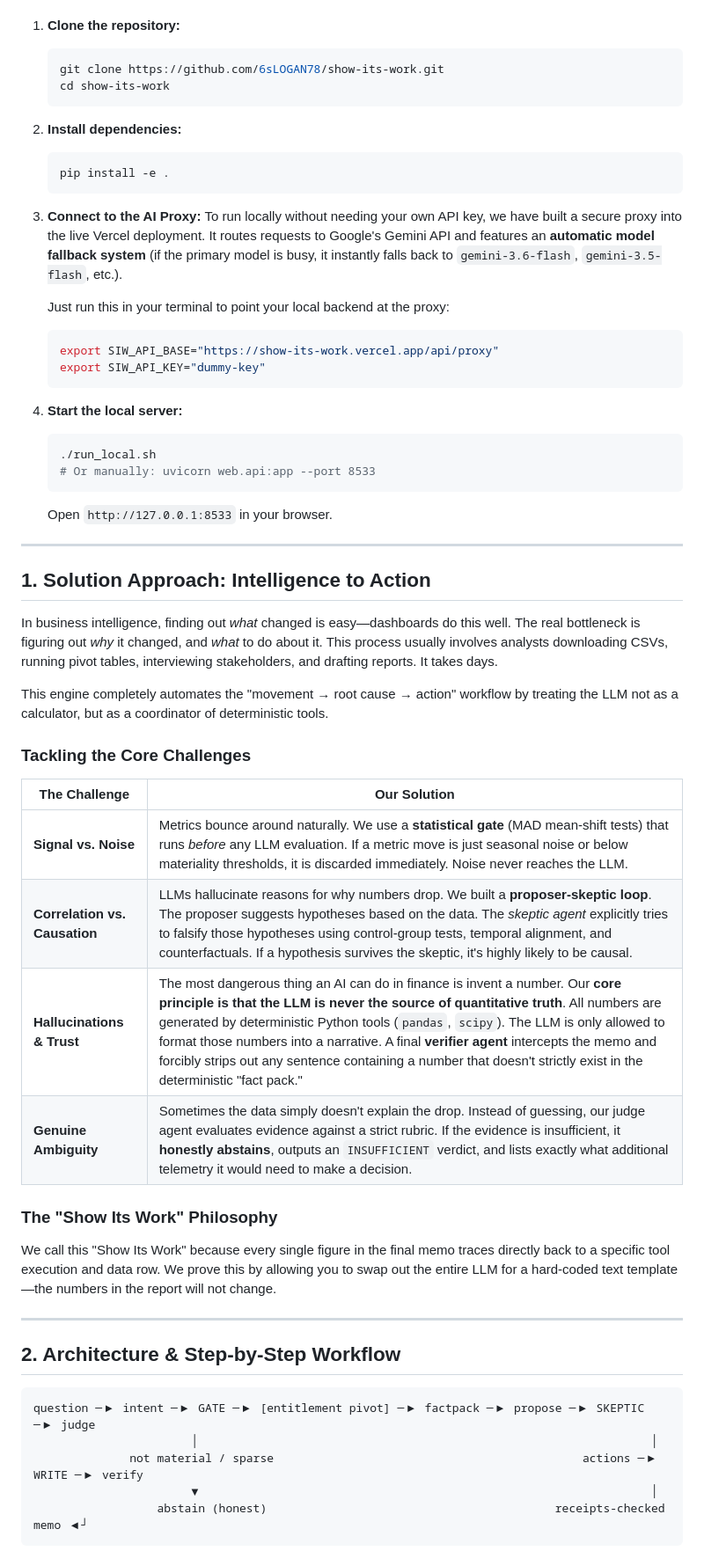
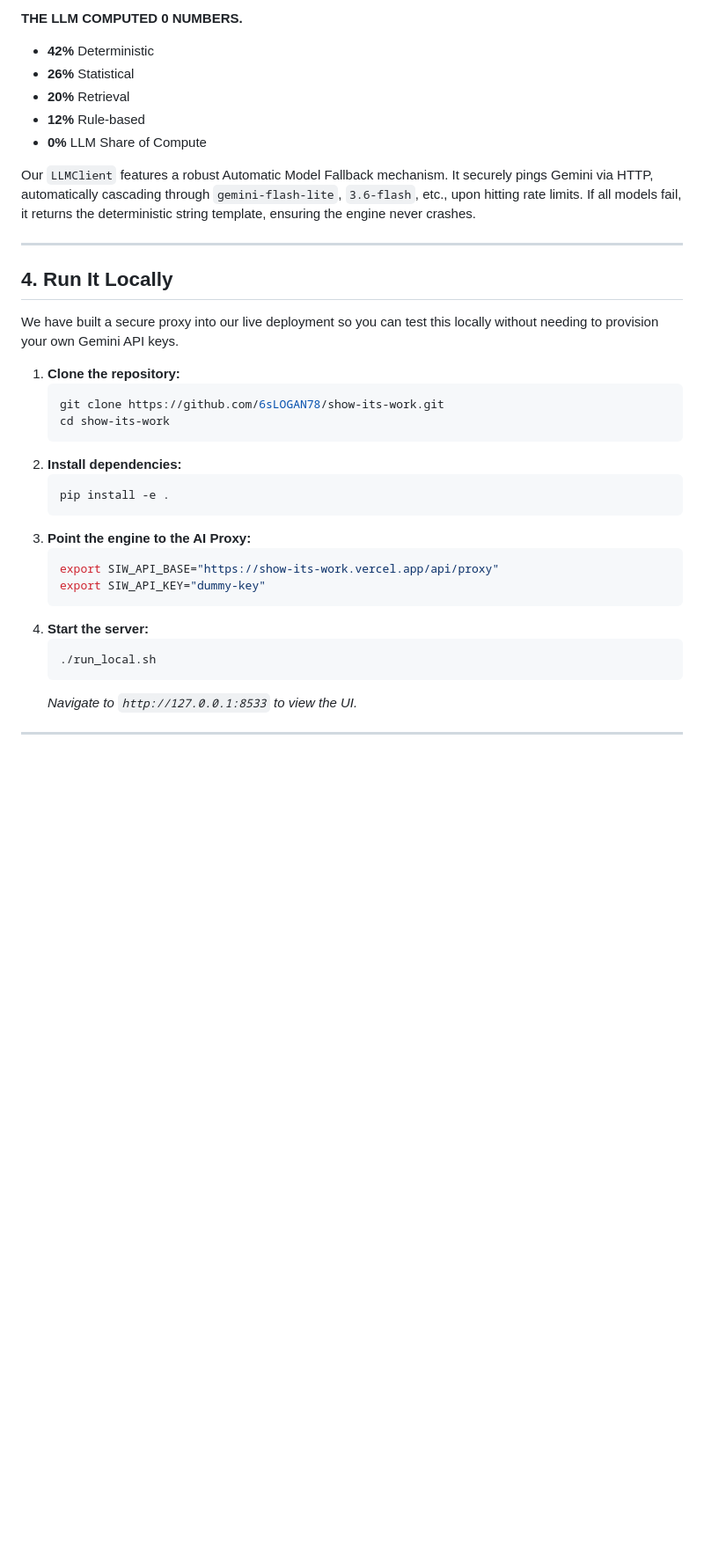
Before and after one commit to 6sLOGAN78/show-its-work, a Markdown page: README.md, the part around one of its changes. Shown at 88% size. GitHub-like rendering; blank space fills up the shorter version.

````diff
--- a/README.md
+++ b/README.md
@@ -37,64 +59,37 @@ If you are a developer and want to run the Python engine on your own local machi
+**THE LLM COMPUTED 0 NUMBERS.**
+- **42%** Deterministic
+- **26%** Statistical
+- **20%** Retrieval
+- **12%** Rule-based
+- **0%** LLM Share of Compute
+
+Our `LLMClient` features a robust Automatic Model Fallback mechanism. It securely pings Gemini via HTTP, automatically cascading through `gemini-flash-lite`, `3.6-flash`, etc., upon hitting rate limits. If all models fail, it returns the deterministic string template, ensuring the engine never crashes.
+
+---
+
+## 4. Run It Locally
+
+We have built a secure proxy into our live deployment so you can test this locally without needing to provision your own Gemini API keys.
 
 1. **Clone the repository:**
    ```bash
    git clone https://github.com/6sLOGAN78/show-its-work.git
    cd show-its-work
    ```
-
 2. **Install dependencies:**
    ```bash
    pip install -e .
    ```
-
-
-
-3. **Connect to the AI Proxy:**
-   To run locally without needing your own API key, we have built a secure proxy into the live Vercel deployment. It routes requests to Google's Gemini API and features an **automatic model fallback system** (if the primary model is busy, it instantly falls back to `gemini-3.6-flash`, `gemini-3.5-flash`, etc.).
-
-   Just run this in your terminal to point your local backend at the proxy:
+3. **Point the engine to the AI Proxy:**
    ```bash
    export SIW_API_BASE="https://show-its-work.vercel.app/api/proxy"
    export SIW_API_KEY="dummy-key"
    ```
-4. **Start the local server:**
+4. **Start the server:**
    ```bash
    ./run_local.sh
-   # Or manually: uvicorn web.api:app --port 8533
    ```
-   Open `http://127.0.0.1:8533` in your browser.
+   *Navigate to `http://127.0.0.1:8533` to view the UI.*
 
 ---
 
-
-
-## 1. Solution Approach: Intelligence to Action
-
-In business intelligence, finding out *what* changed is easy—dashboards do this well. The real bottleneck is figuring out *why* it changed, and *what* to do about it. This process usually involves analysts downloading CSVs, running pivot tables, interviewing stakeholders, and drafting reports. It takes days.
-
-This engine completely automates the "movement → root cause → action" workflow by treating the LLM not as a calculator, but as a coordinator of deterministic tools.
-
-### Tackling the Core Challenges
-
-| The Challenge | Our Solution |
-|---|---|
-| **Signal vs. Noise** | Metrics bounce around naturally. We use a **statistical gate** (MAD mean-shift tests) that runs *before* any LLM evaluation. If a metric move is just seasonal noise or below materiality thresholds, it is discarded immediately. Noise never reaches the LLM. |
-| **Correlation vs. Causation** | LLMs hallucinate reasons for why numbers drop. We built a **proposer-skeptic loop**. The proposer suggests hypotheses based on the data. The *skeptic agent* explicitly tries to falsify those hypotheses using control-group tests, temporal alignment, and counterfactuals. If a hypothesis survives the skeptic, it's highly likely to be causal. |
-| **Hallucinations & Trust** | The most dangerous thing an AI can do in finance is invent a number. Our **core principle is that the LLM is never the source of quantitative truth**. All numbers are generated by deterministic Python tools (`pandas`, `scipy`). The LLM is only allowed to format those numbers into a narrative. A final **verifier agent** intercepts the memo and forcibly strips out any sentence containing a number that doesn't strictly exist in the deterministic "fact pack." |
-| **Genuine Ambiguity** | Sometimes the data simply doesn't explain the drop. Instead of guessing, our judge agent evaluates evidence against a strict rubric. If the evidence is insufficient, it **honestly abstains**, outputs an `INSUFFICIENT` verdict, and lists exactly what additional telemetry it would need to make a decision. |
-
-### The "Show Its Work" Philosophy
-We call this "Show Its Work" because every single figure in the final memo traces directly back to a specific tool execution and data row. We prove this by allowing you to swap out the entire LLM for a hard-coded text template—the numbers in the report will not change.
-
----
-
-
-## 2. Architecture & Step-by-Step Workflow
-
-```
-question ─▶ intent ─▶ GATE ─▶ [entitlement pivot] ─▶ factpack ─▶ propose ─▶ SKEPTIC ─▶ judge
-                       │                                                                  │
-              not material / sparse                                             actions ─▶ WRITE ─▶ verify
-                       ▼                                                                  │
-                  abstain (honest)                                          receipts-checked memo ◀┘
-```
-
````
Also changed, not shown: other parts of README.md (+52 -77 lines).
